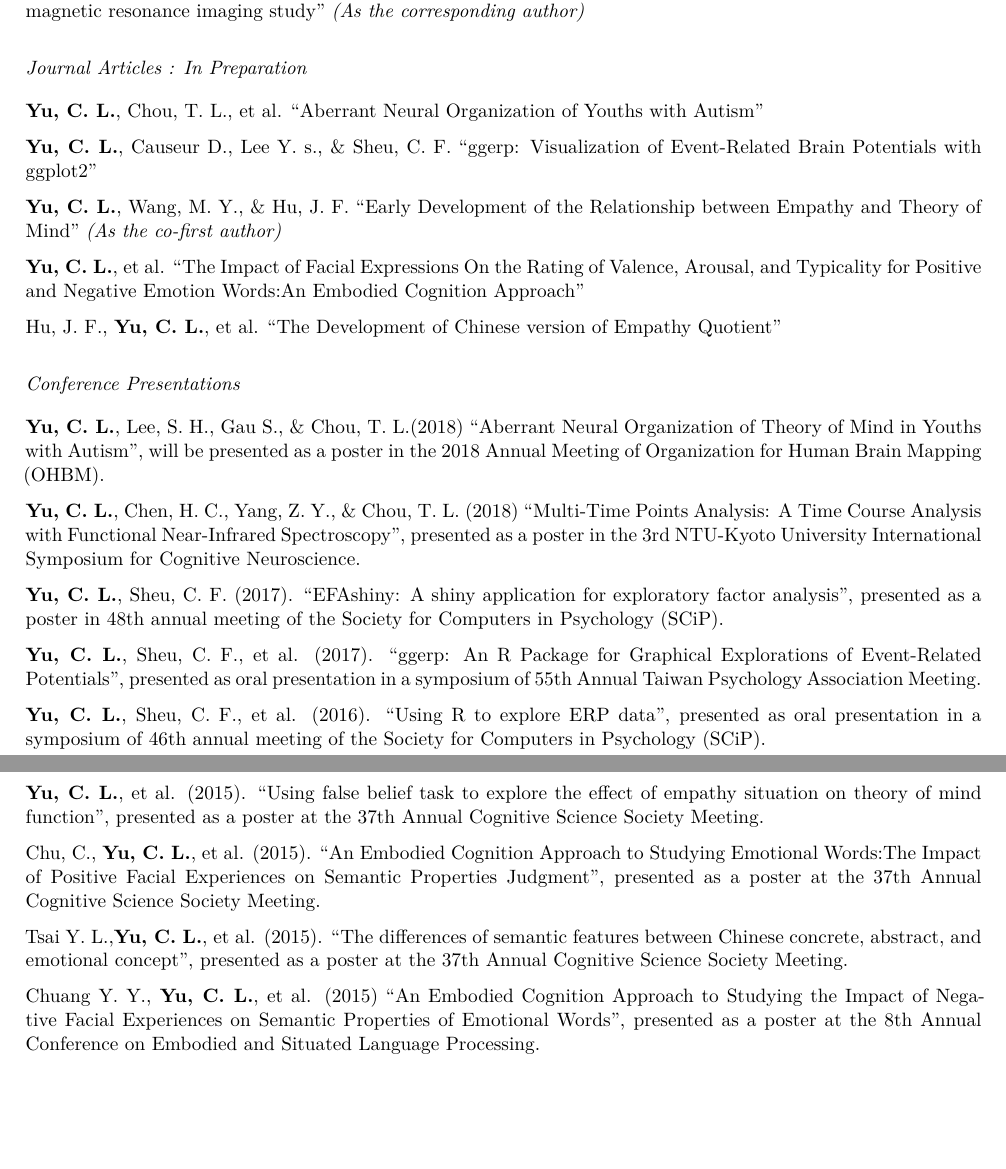
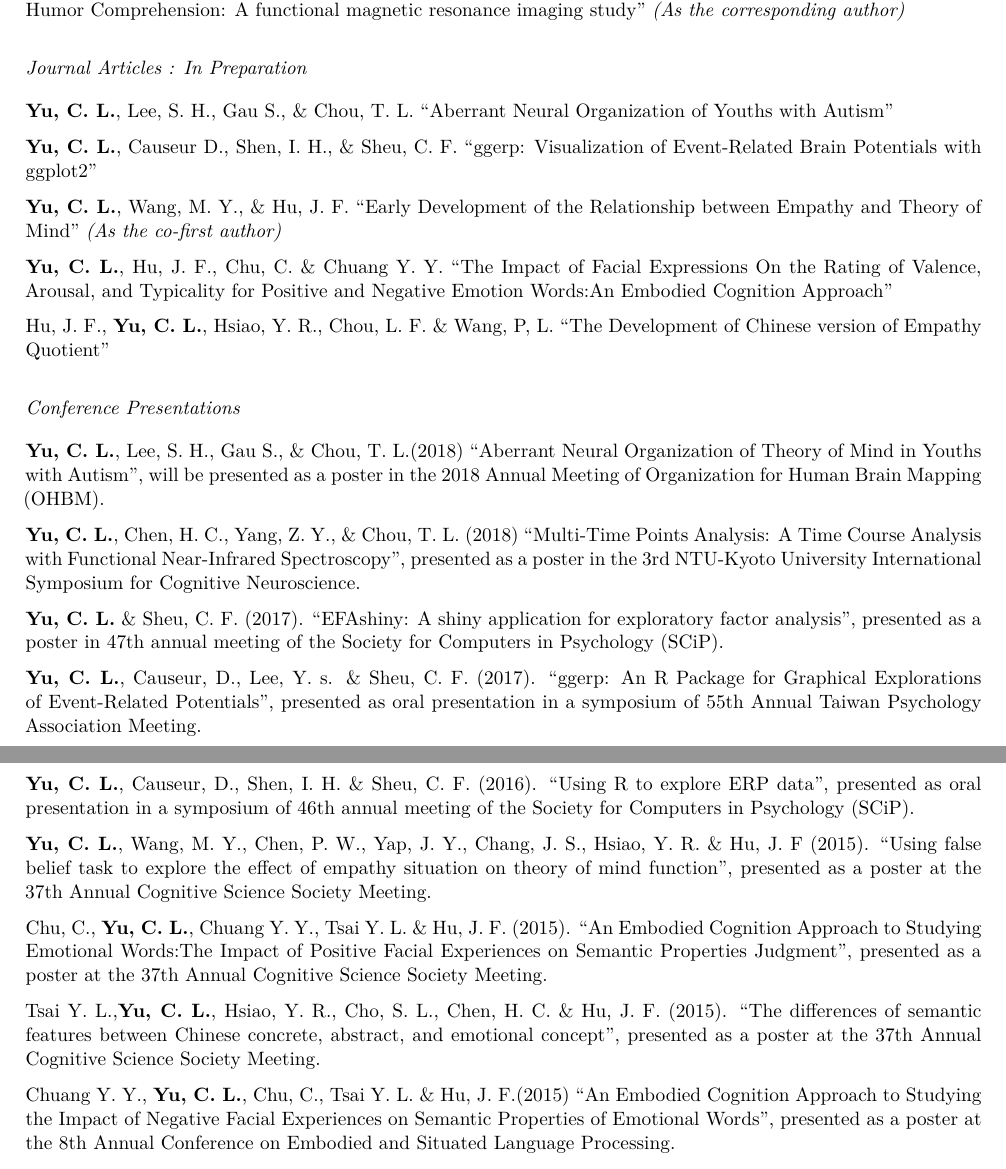
Before and after one commit to PsyChiLin/CV, an R Markdown document (CV.Rmd): two parts of pages 2 and 3 of 4, joined at a grey line, cut so that both start at the same text, the shorter picture padded with empty space. The pictures show the output file CV.pdf that the author committed with the source.

Commit message:
CV author

```diff
--- a/CV.Rmd
+++ b/CV.Rmd
@@ -98,37 +97,36 @@ Hu, J. F., **Yu, C. L.**, et al. “The Role of Theory of Mind Ability in Verbal
-Comprehension: A functional magnetic resonance imaging study” *(As the corresponding author)*
+Hu, J. F., **Yu, C. L.**, Tsai Y. L., Hsiao, Y. R. & Chen, H. C. “The Role of Theory of Mind Ability in Verbal Humor Comprehension: A functional magnetic resonance imaging study” *(As the corresponding author)*
 
 ## Journal Articles : In Preparation
 
-**Yu, C. L.**, Chou, T. L., et al. “Aberrant Neural Organization of Youths with Autism”
+**Yu, C. L.**, Lee, S. H., Gau S., & Chou, T. L. “Aberrant Neural Organization of Youths with Autism”
 
-**Yu, C. L.**, Causeur D., Lee Y. s., & Sheu, C. F. “ggerp: Visualization of Event-Related Brain Potentials with ggplot2”
+**Yu, C. L.**, Causeur D., Shen, I. H., & Sheu, C. F. “ggerp: Visualization of Event-Related Brain Potentials with ggplot2”
 
 **Yu, C. L.**, Wang, M. Y., & Hu, J. F. “Early Development of the Relationship between Empathy and Theory of Mind” *(As the co-first author)*
 
-**Yu, C. L.**, et al. “The Impact of Facial Expressions On the Rating of Valence, Arousal, and Typicality for Positive and Negative Emotion Words:An Embodied Cognition Approach”
+**Yu, C. L.**, Hu, J. F., Chu, C. & Chuang Y. Y. “The Impact of Facial Expressions On the Rating of Valence, Arousal, and Typicality for Positive and Negative Emotion Words:An Embodied Cognition Approach”
 
-Hu, J. F., **Yu, C. L.**, et al. “The Development of Chinese version of Empathy Quotient”
+Hu, J. F., **Yu, C. L.**, Hsiao, Y. R., Chou, L. F. & Wang, P, L. “The Development of Chinese version of Empathy Quotient”
 
 ## Conference Presentations
 
 **Yu, C. L.**, Lee, S. H., Gau S., & Chou, T. L.(2018) "Aberrant Neural Organization of Theory of Mind in Youths with Autism", will be presented as a poster in the 2018 Annual Meeting of Organization for Human Brain Mapping (OHBM).
 
-
 **Yu, C. L.**, Chen, H. C., Yang, Z. Y., & Chou, T. L. (2018) “Multi-Time Points Analysis: A Time Course Analysis with Functional Near-Infrared Spectroscopy”, presented as a poster in the 3rd NTU-Kyoto University International Symposium for Cognitive Neuroscience.
 
-**Yu, C. L.**, Sheu, C. F. (2017). “EFAshiny: A shiny application for exploratory factor analysis”, presented as a poster in 48th annual meeting of the Society for Computers in Psychology (SCiP).
+**Yu, C. L.** & Sheu, C. F. (2017). “EFAshiny: A shiny application for exploratory factor analysis”, presented as a poster in 47th annual meeting of the Society for Computers in Psychology (SCiP).
 
-**Yu, C. L.**, Sheu, C. F., et al. (2017). “ggerp: An R Package for Graphical Explorations of Event-Related Potentials ”, presented as oral presentation in a symposium of 55th Annual Taiwan Psychology Association Meeting.
+**Yu, C. L.**, Causeur, D., Lee, Y. s. & Sheu, C. F. (2017). “ggerp: An R Package for Graphical Explorations of Event-Related Potentials ”, presented as oral presentation in a symposium of 55th Annual Taiwan Psychology Association Meeting.
 
-**Yu, C. L.**, Sheu, C. F., et al. (2016). “Using R to explore ERP data”, presented as oral presentation in a symposium of 46th annual meeting of the Society for Computers in Psychology (SCiP).
+**Yu, C. L.**, Causeur, D., Shen, I. H. & Sheu, C. F. (2016). “Using R to explore ERP data”, presented as oral presentation in a symposium of 46th annual meeting of the Society for Computers in Psychology (SCiP).
 
-**Yu, C. L.**, et al. (2015). “Using false belief task to explore the effect of empathy situation on theory of mind function”, presented as a poster at the 37th Annual Cognitive Science Society Meeting.
+**Yu, C. L.**, Wang, M. Y., Chen, P. W., Yap, J. Y., Chang, J. S., Hsiao, Y. R. & Hu, J. F (2015). “Using false belief task to explore the effect of empathy situation on theory of mind function”, presented as a poster at the 37th Annual Cognitive Science Society Meeting.
 
-Chu, C., **Yu, C. L.**, et al. (2015). “An Embodied Cognition Approach to Studying Emotional Words:The Impact of Positive Facial Experiences on Semantic Properties Judgment”, presented as a poster at the 37th Annual Cognitive Science Society Meeting.
+Chu, C., **Yu, C. L.**, Chuang Y. Y., Tsai Y. L. & Hu, J. F. (2015). “An Embodied Cognition Approach to Studying Emotional Words:The Impact of Positive Facial Experiences on Semantic Properties Judgment”, presented as a poster at the 37th Annual Cognitive Science Society Meeting.
 
-Tsai Y. L.,**Yu, C. L.**, et al. (2015). “The differences of semantic features between Chinese concrete, abstract, and emotional concept”, presented as a poster at the 37th Annual Cognitive Science Society Meeting.
+Tsai Y. L.,**Yu, C. L.**, Hsiao, Y. R., Cho, S. L., Chen, H. C. & Hu, J. F. (2015). “The differences of semantic features between Chinese concrete, abstract, and emotional concept”, presented as a poster at the 37th Annual Cognitive Science Society Meeting.
 
-Chuang Y. Y., **Yu, C. L.**, et al. (2015) “An Embodied Cognition Approach to Studying the Impact of Negative Facial Experiences on Semantic Properties of Emotional Words”, presented as a poster at the 8th Annual Conference on Embodied and Situated Language Processing.
+Chuang Y. Y., **Yu, C. L.**, Chu, C., Tsai Y. L. & Hu, J. F.(2015) “An Embodied Cognition Approach to Studying the Impact of Negative Facial Experiences on Semantic Properties of Emotional Words”, presented as a poster at the 8th Annual Conference on Embodied and Situated Language Processing.
 
 Chen S. C., Hu, J. F., Chuang Y. Y., Chu, C., & **Yu, C. L.** (2015). “Releasing Strength in Imagination Constructs Implicit Association of Simulated Action and Response Index”, presented as a poster at the 8th Annual Conference on Embodied and Situated Language Processing.
 
```
Also changed, not shown: CV.pdf, CV.Rmd (1 more changed lines).
